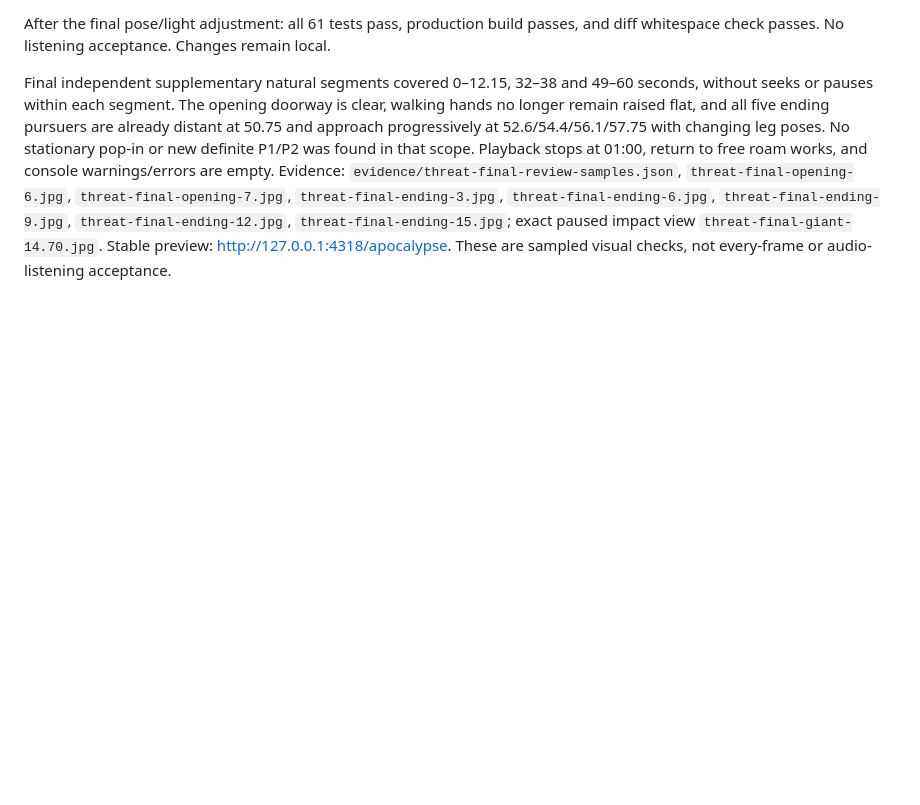
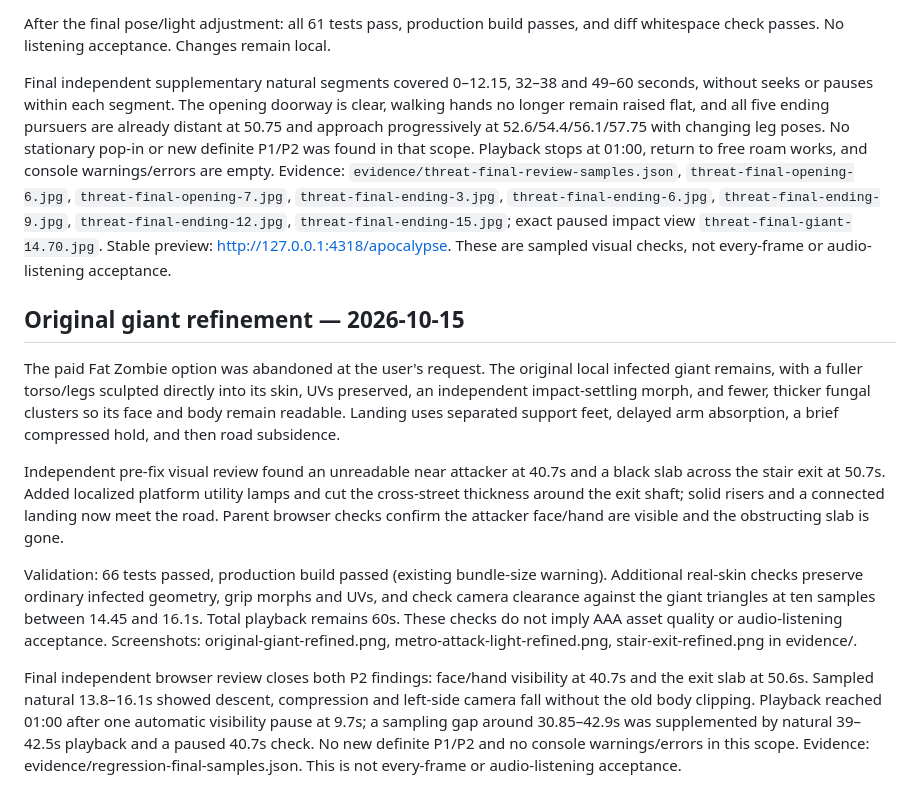
Before and after one commit to yangkang-web/memory-lane, a Markdown page: docs/story/last-companion-validation.md, the part around the change. Rendered like a GitHub page; blank space fills up the shorter version.

Commit message:
docs(story): record giant and metro visual regression checks

```diff
--- a/docs/story/last-companion-validation.md
+++ b/docs/story/last-companion-validation.md
@@ -343,3 +343,34 @@ The reviewer found a P2 at 32–35 seconds: the injured arm was unreadable in th
 After the final pose/light adjustment: all 61 tests pass, production build passes, and diff whitespace check passes. No listening acceptance. Changes remain local.
 
 Final independent supplementary natural segments covered 0–12.15, 32–38 and 49–60 seconds, without seeks or pauses within each segment. The opening doorway is clear, walking hands no longer remain raised flat, and all five ending pursuers are already distant at 50.75 and approach progressively at 52.6/54.4/56.1/57.75 with changing leg poses. No stationary pop-in or new definite P1/P2 was found in that scope. Playback stops at 01:00, return to free roam works, and console warnings/errors are empty. Evidence: `evidence/threat-final-review-samples.json`, `threat-final-opening-6.jpg`, `threat-final-opening-7.jpg`, `threat-final-ending-3.jpg`, `threat-final-ending-6.jpg`, `threat-final-ending-9.jpg`, `threat-final-ending-12.jpg`, `threat-final-ending-15.jpg`; exact paused impact view `threat-final-giant-14.70.jpg`. Stable preview: http://127.0.0.1:4318/apocalypse. These are sampled visual checks, not every-frame or audio-listening acceptance.
+
+
+## Original giant refinement — 2026-10-15
+
+The paid Fat Zombie option was abandoned at the user's request. The original local
+infected giant remains, with a fuller torso/legs sculpted directly into its skin,
+UVs preserved, an independent impact-settling morph, and fewer, thicker fungal
+clusters so its face and body remain readable. Landing uses separated support
+feet, delayed arm absorption, a brief compressed hold, and then road subsidence.
+
+Independent pre-fix visual review found an unreadable near attacker at 40.7s and a
+black slab across the stair exit at 50.7s. Added localized platform utility lamps
+and cut the cross-street thickness around the exit shaft; solid risers and a
+connected landing now meet the road. Parent browser checks confirm the attacker
+face/hand are visible and the obstructing slab is gone.
+
+Validation: 66 tests passed, production build passed (existing bundle-size warning).
+Additional real-skin checks preserve ordinary infected geometry, grip morphs and
+UVs, and check camera clearance against the giant triangles at ten samples between
+14.45 and 16.1s. Total playback remains 60s. These checks do not imply AAA asset
+quality or audio-listening acceptance. Screenshots: original-giant-refined.png,
+metro-attack-light-refined.png, stair-exit-refined.png in evidence/.
+
+Final independent browser review closes both P2 findings: face/hand visibility
+at 40.7s and the exit slab at 50.6s. Sampled natural 13.8–16.1s showed descent,
+compression and left-side camera fall without the old body clipping. Playback
+reached 01:00 after one automatic visibility pause at 9.7s; a sampling gap around
+30.85–42.9s was supplemented by natural 39–42.5s playback and a paused 40.7s
+check. No new definite P1/P2 and no console warnings/errors in this scope.
+Evidence: evidence/regression-final-samples.json. This is not every-frame or
+audio-listening acceptance.
```
